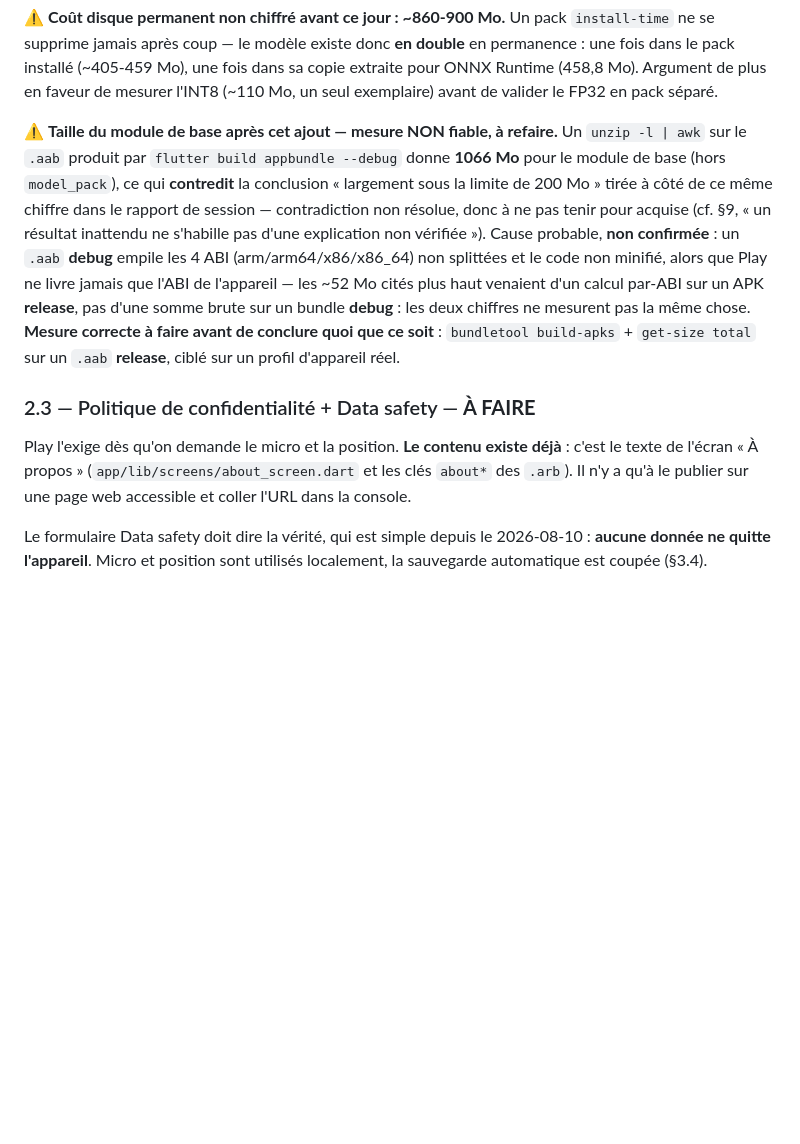
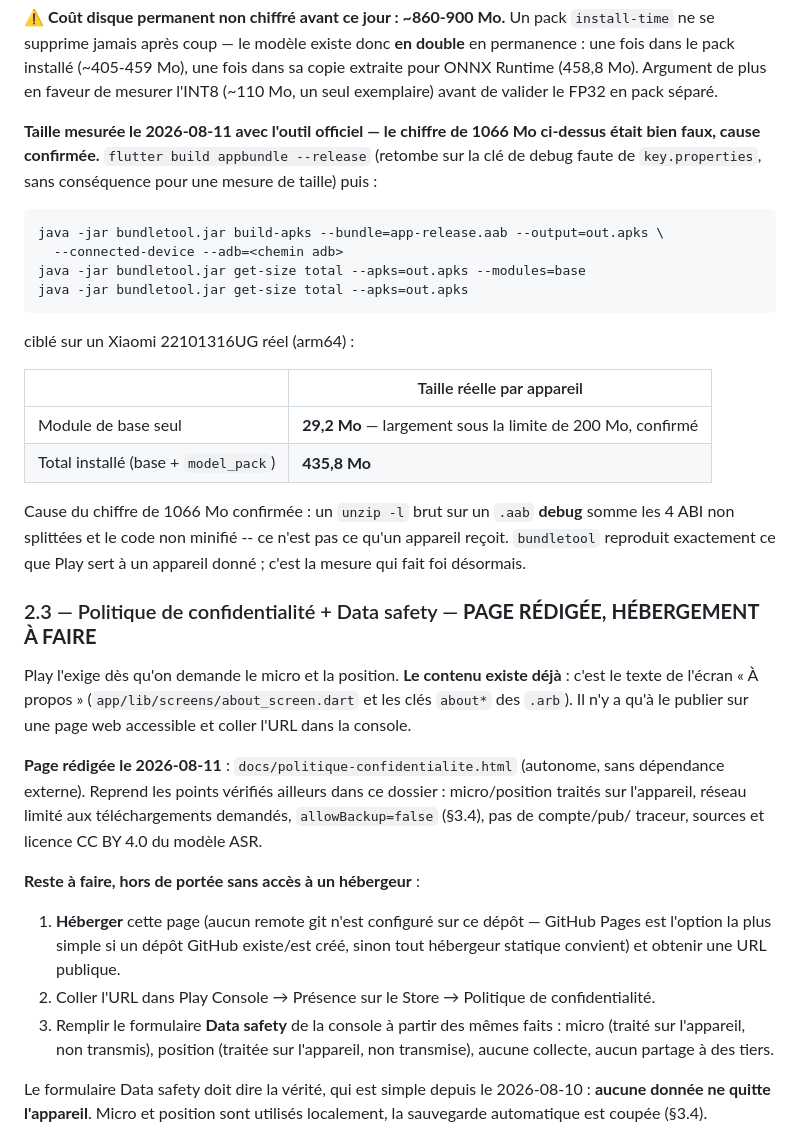
Before and after one commit to travailkafai-hub/coran-karim, a Markdown page: PUBLICATION_PLAY.md, the part around the change. Rendered like a GitHub page; blank space fills up the shorter version.

Commit message:
Doc : taille reelle mesuree via bundletool -- 1066 Mo etait bien faux
Mesure officielle (build-apks --connected-device + get-size total) sur
un .aab release, appareil reel : module de base 29,2 Mo, total installe
(base + model_pack) 435,8 Mo. Confirme la cause suspectee : le chiffre
precedent sommait les 4 ABI d'un bundle DEBUG non splitte, pas ce qu'un
appareil recoit reellement.

Co-Authored-By: Claude Sonnet 5 <noreply@anthropic.com>

````diff
--- a/PUBLICATION_PLAY.md
+++ b/PUBLICATION_PLAY.md
@@ -162,27 +162,50 @@ fois dans sa copie extraite pour ONNX Runtime (458,8 Mo). Argument de plus en
 faveur de mesurer l'INT8 (~110 Mo, un seul exemplaire) avant de valider le
 FP32 en pack séparé.
 
-⚠️ **Taille du module de base après cet ajout — mesure NON fiable, à refaire.**
-Un `unzip -l | awk` sur le `.aab` produit par `flutter build appbundle --debug`
-donne **1066 Mo** pour le module de base (hors `model_pack`), ce qui
-**contredit** la conclusion « largement sous la limite de 200 Mo » tirée à côté
-de ce même chiffre dans le rapport de session — contradiction non résolue,
-donc à ne pas tenir pour acquise (cf. §9, « un résultat inattendu ne s'habille
-pas d'une explication non vérifiée »). Cause probable, **non confirmée** : un
-`.aab` **debug** empile les 4 ABI (arm/arm64/x86/x86_64) non splittées et le
-code non minifié, alors que Play ne livre jamais que l'ABI de l'appareil — les
-~52 Mo cités plus haut venaient d'un calcul par-ABI sur un APK **release**, pas
-d'une somme brute sur un bundle **debug** : les deux chiffres ne mesurent pas
-la même chose. **Mesure correcte à faire avant de conclure quoi que ce soit** :
-`bundletool build-apks` + `get-size total` sur un `.aab` **release**, ciblé sur
-un profil d'appareil réel.
+**Taille mesurée le 2026-08-11 avec l'outil officiel — le chiffre de 1066 Mo
+ci-dessus était bien faux, cause confirmée.** `flutter build appbundle
+--release` (retombe sur la clé de debug faute de `key.properties`, sans
+conséquence pour une mesure de taille) puis :
+```
+java -jar bundletool.jar build-apks --bundle=app-release.aab --output=out.apks \
+  --connected-device --adb=<chemin adb>
+java -jar bundletool.jar get-size total --apks=out.apks --modules=base
+java -jar bundletool.jar get-size total --apks=out.apks
+```
+ciblé sur un Xiaomi 22101316UG réel (arm64) :
 
-### 2.3 — Politique de confidentialité + Data safety — **À FAIRE**
+| | Taille réelle par appareil |
+|---|---|
+| Module de base seul | **29,2 Mo** — largement sous la limite de 200 Mo, confirmé |
+| Total installé (base + `model_pack`) | **435,8 Mo** |
+
+Cause du chiffre de 1066 Mo confirmée : un `unzip -l` brut sur un `.aab`
+**debug** somme les 4 ABI non splittées et le code non minifié -- ce n'est
+pas ce qu'un appareil reçoit. `bundletool` reproduit exactement ce que Play
+sert à un appareil donné ; c'est la mesure qui fait foi désormais.
+
+### 2.3 — Politique de confidentialité + Data safety — **PAGE RÉDIGÉE, HÉBERGEMENT À FAIRE**
 
 Play l'exige dès qu'on demande le micro et la position. **Le contenu existe
 déjà** : c'est le texte de l'écran « À propos »
 (`app/lib/screens/about_screen.dart` et les clés `about*` des `.arb`). Il n'y a
 qu'à le publier sur une page web accessible et coller l'URL dans la console.
+
+**Page rédigée le 2026-08-11** : `docs/politique-confidentialite.html`
+(autonome, sans dépendance externe). Reprend les points vérifiés ailleurs dans
+ce dossier : micro/position traités sur l'appareil, réseau limité aux
+téléchargements demandés, `allowBackup=false` (§3.4), pas de compte/pub/
+traceur, sources et licence CC BY 4.0 du modèle ASR.
+
+**Reste à faire, hors de portée sans accès à un hébergeur** :
+1. **Héberger** cette page (aucun remote git n'est configuré sur ce dépôt —
+   GitHub Pages est l'option la plus simple si un dépôt GitHub existe/est créé,
+   sinon tout hébergeur statique convient) et obtenir une URL publique.
+2. Coller l'URL dans Play Console → Présence sur le Store → Politique de
+   confidentialité.
+3. Remplir le formulaire **Data safety** de la console à partir des mêmes
+   faits : micro (traité sur l'appareil, non transmis), position (traitée sur
+   l'appareil, non transmise), aucune collecte, aucun partage à des tiers.
 
 Le formulaire Data safety doit dire la vérité, qui est simple depuis
 le 2026-08-10 : **aucune donnée ne quitte l'appareil**. Micro et position sont
````
